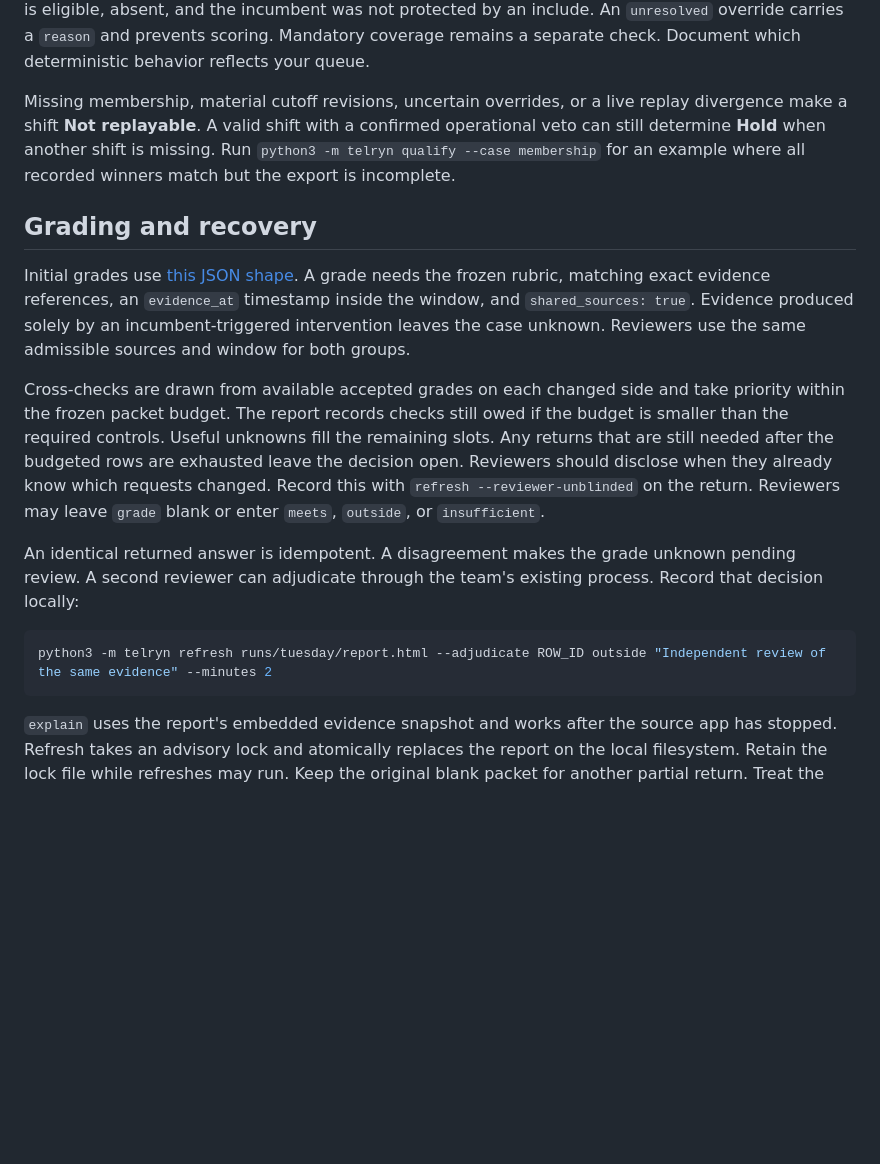
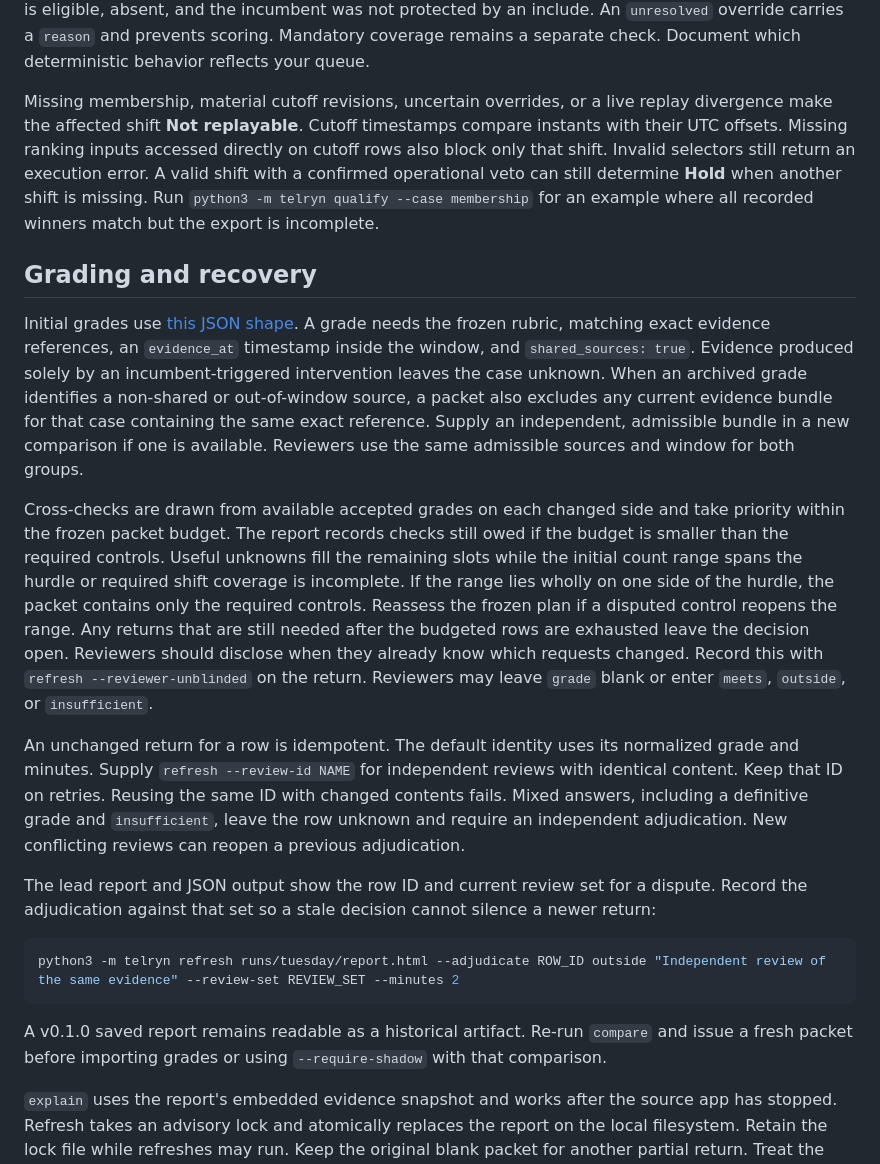
Before and after one commit to davidahma/telryn, a Markdown page: docs/comparison.md, the part around the change. Drawn GitHub-style; blank space fills up the shorter version.

````diff
--- a/docs/comparison.md
+++ b/docs/comparison.md
@@ -60,7 +60,10 @@ override carries a `reason` and prevents scoring. Mandatory coverage remains a
 separate check. Document which deterministic behavior reflects your queue.
 
 Missing membership, material cutoff revisions, uncertain overrides, or a
-live replay divergence make a shift **Not replayable**. A valid shift with a
+live replay divergence make the affected shift **Not replayable**. Cutoff
+timestamps compare instants with their UTC offsets. Missing ranking inputs
+accessed directly on cutoff rows also block only that shift. Invalid
+selectors still return an execution error. A valid shift with a
 confirmed operational veto can still determine **Hold** when another shift is
 missing. Run `python3 -m telryn qualify --case membership` for an example where
 all recorded winners match but the export is incomplete.
@@ -71,24 +74,40 @@ Initial grades use [this JSON shape](../examples/refunds/known-grades.json).
 A grade needs the frozen rubric, matching exact evidence references, an
 `evidence_at` timestamp inside the window, and `shared_sources: true`.
 Evidence produced solely by an incumbent-triggered intervention leaves the case
-unknown. Reviewers use the same admissible sources and window for both groups.
+unknown. When an archived grade identifies a non-shared or out-of-window source,
+a packet also excludes any current evidence bundle for that case containing the
+same exact reference. Supply an independent, admissible bundle in a new
+comparison if one is available. Reviewers use the same admissible sources and window for both groups.
 
 Cross-checks are drawn from available accepted grades on each changed side and
 take priority within the frozen packet budget. The report records checks still
-owed if the budget is smaller than the required controls. Useful unknowns fill
-the remaining slots. Any returns that are still needed after the budgeted rows
+owed if the budget is smaller than the required controls. Useful unknowns fill the remaining slots while the initial count range spans the
+hurdle or required shift coverage is incomplete. If the range lies wholly on one
+side of the hurdle, the packet contains only the required controls. Reassess
+the frozen plan if a disputed control reopens the range. Any returns that are still needed after the budgeted rows
 are exhausted leave the decision open. Reviewers should disclose when they
 already know which requests changed. Record this with
 `refresh --reviewer-unblinded` on the return. Reviewers may leave `grade` blank or enter
 `meets`, `outside`, or `insufficient`.
 
-An identical returned answer is idempotent. A disagreement makes the grade
-unknown pending review. A second reviewer can adjudicate through the team's
-existing process. Record that decision locally:
+An unchanged return for a row is idempotent. The default identity uses its
+normalized grade and minutes. Supply `refresh --review-id NAME` for independent
+reviews with identical content. Keep that ID on retries. Reusing the same ID
+with changed contents fails. Mixed answers, including a definitive grade and
+`insufficient`, leave the row unknown and require an independent adjudication.
+New conflicting reviews can reopen a previous adjudication.
+
+The lead report and JSON output show the row ID and current review set for a
+dispute. Record the adjudication against that set so a stale decision cannot
+silence a newer return:
 
 ```sh
-python3 -m telryn refresh runs/tuesday/report.html --adjudicate ROW_ID outside "Independent review of the same evidence" --minutes 2
+python3 -m telryn refresh runs/tuesday/report.html --adjudicate ROW_ID outside "Independent review of the same evidence" --review-set REVIEW_SET --minutes 2
 ```
+
+A v0.1.0 saved report remains readable as a historical artifact. Re-run
+`compare` and issue a fresh packet before importing grades or using
+`--require-shadow` with that comparison.
 
 `explain` uses the report's embedded evidence snapshot and works after the
 source app has stopped. Refresh takes an advisory lock and atomically replaces
````
Also changed, not shown: README.md (+98 -52 lines), docs/evaluation.md (added, +53 -0 lines), docs/refund-walkthrough.md (+12 -8 lines), docs/images/tuesday-report.png, 11 other files.
